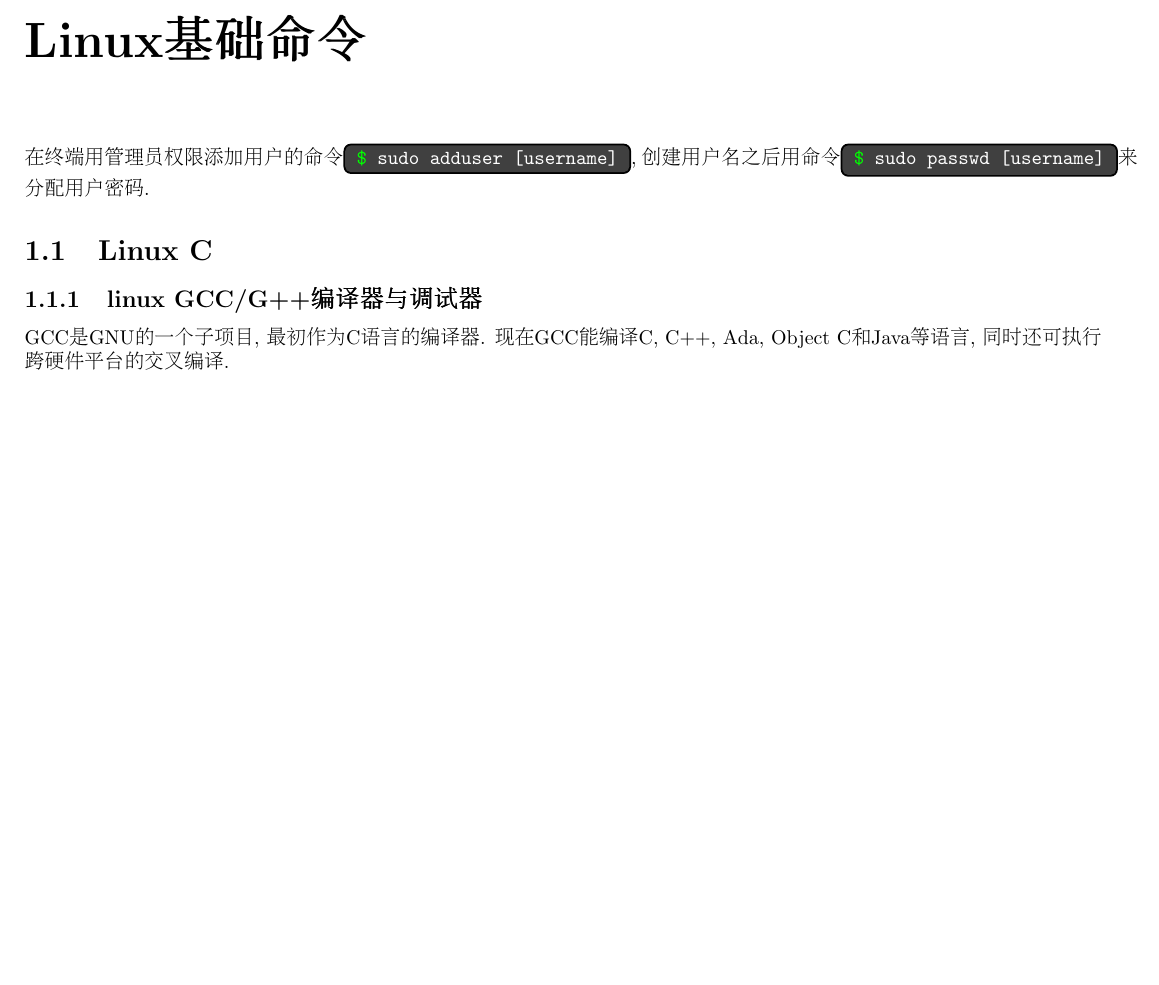
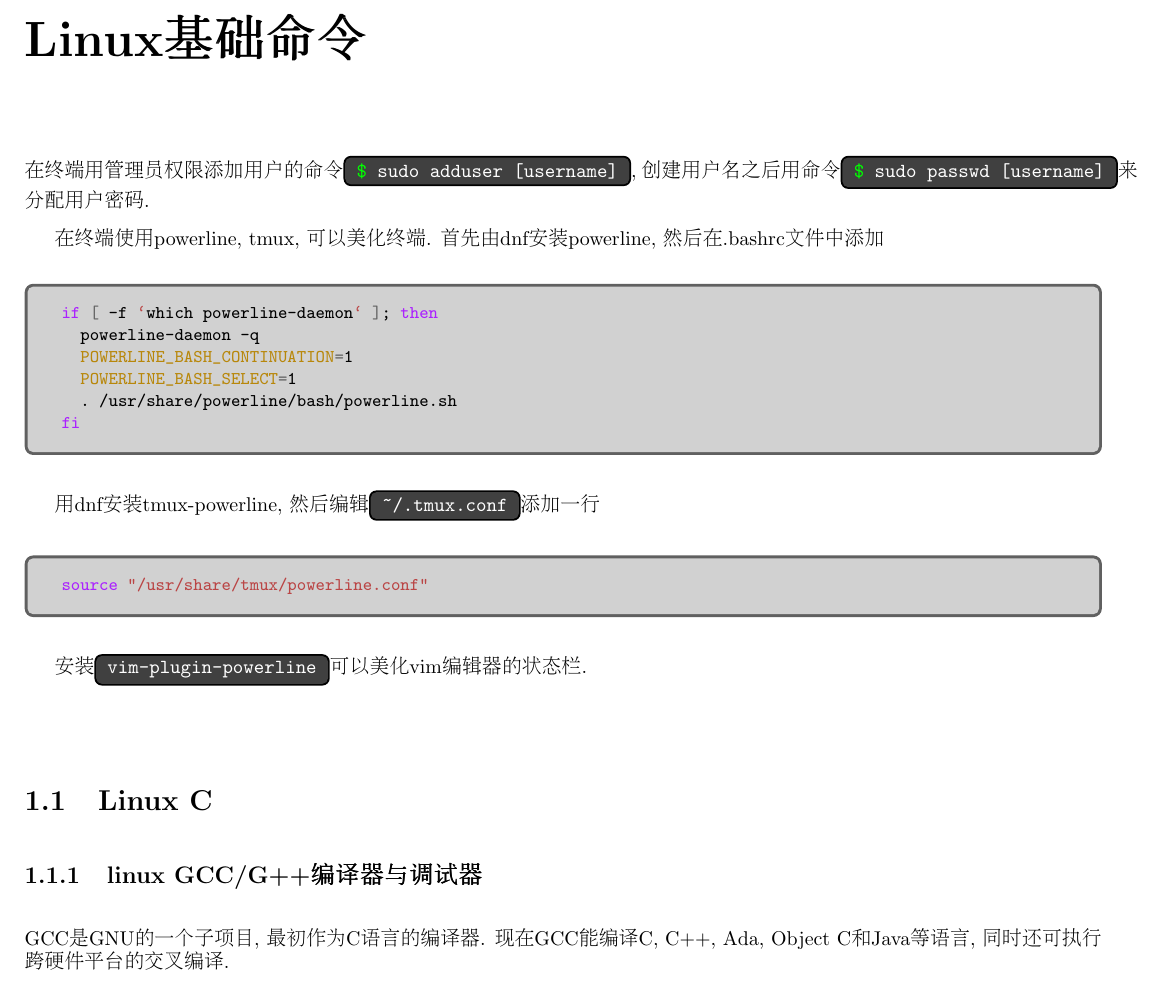
Before and after one commit to larryeppes/program.note, a LaTeX thesis (ProgramNote/CppNote.tex, which reads ProgramNote/src/Linux.tex): part of page 1 of 33, cut so that both start at the same text, the shorter picture padded with empty space. The pictures show the PDF file ProgramNote/CppNote.pdf that the author committed with the source.

Commit message:
2017-04-21 19:47:59

```diff
--- a/ProgramNote/src/Linux.tex
+++ b/ProgramNote/src/Linux.tex
@@ -6,6 +6,23 @@
 
 在终端用管理员权限添加用户的命令\cmd*{sudo adduser [username]},
 创建用户名之后用命令\cmd*{sudo passwd [username]}来分配用户密码.
+
+在终端使用powerline, tmux, 可以美化终端. 首先由dnf安装powerline,
+然后在.bashrc文件中添加
+\begin{shell}
+if [ -f `which powerline-daemon` ]; then
+  powerline-daemon -q
+  POWERLINE_BASH_CONTINUATION=1
+  POWERLINE_BASH_SELECT=1
+  . /usr/share/powerline/bash/powerline.sh
+fi
+\end{shell}
+用dnf安装tmux-powerline, 然后编辑\cmd{~/.tmux.conf}添加一行
+\begin{shell}
+ source "/usr/share/tmux/powerline.conf"
+\end{shell}
+
+安装\cmd{vim-plugin-powerline}可以美化vim编辑器的状态栏.
 
 \section{Linux C}
 
```
Also changed, not shown: Preamble/Program.tex (+1 -1 lines), ProgramNote/CppNote.pdf, 8 other files.
